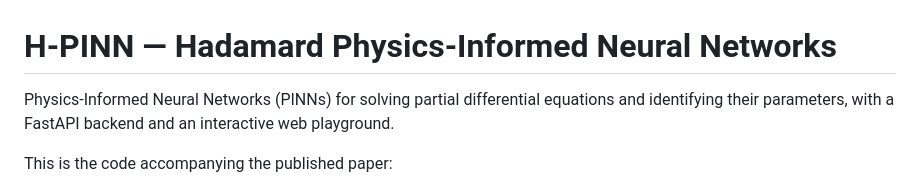
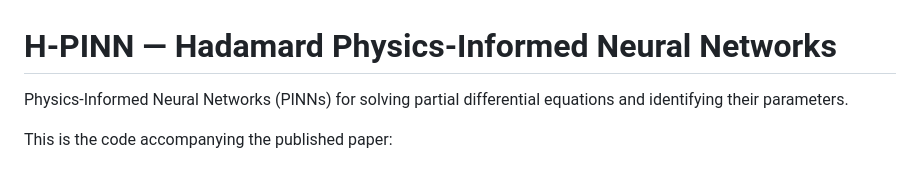
Before and after one commit to yoance/HPINN, a Markdown page: README.md, the part around the change. Drawn GitHub-style.

Commit message:
docs: update README introduction

```diff
--- a/README.md
+++ b/README.md
@@ -1,8 +1,7 @@
 # H-PINN — Hadamard Physics-Informed Neural Networks
 
 Physics-Informed Neural Networks (PINNs) for solving partial differential
-equations and identifying their parameters, with a FastAPI backend and an
-interactive web playground.
+equations and identifying their parameters.
 
 This is the code accompanying the published paper:
 
```
